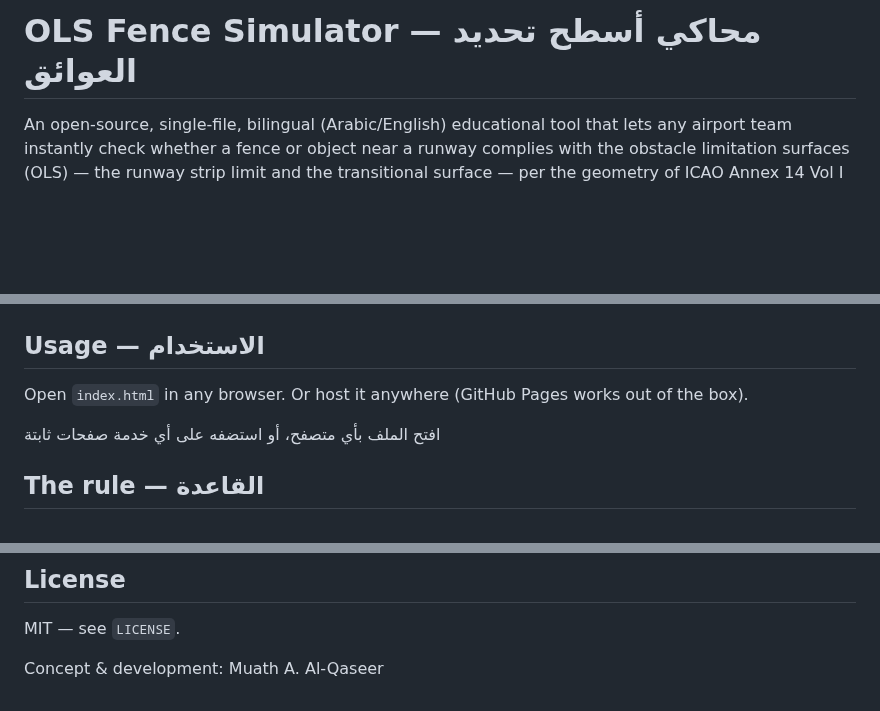
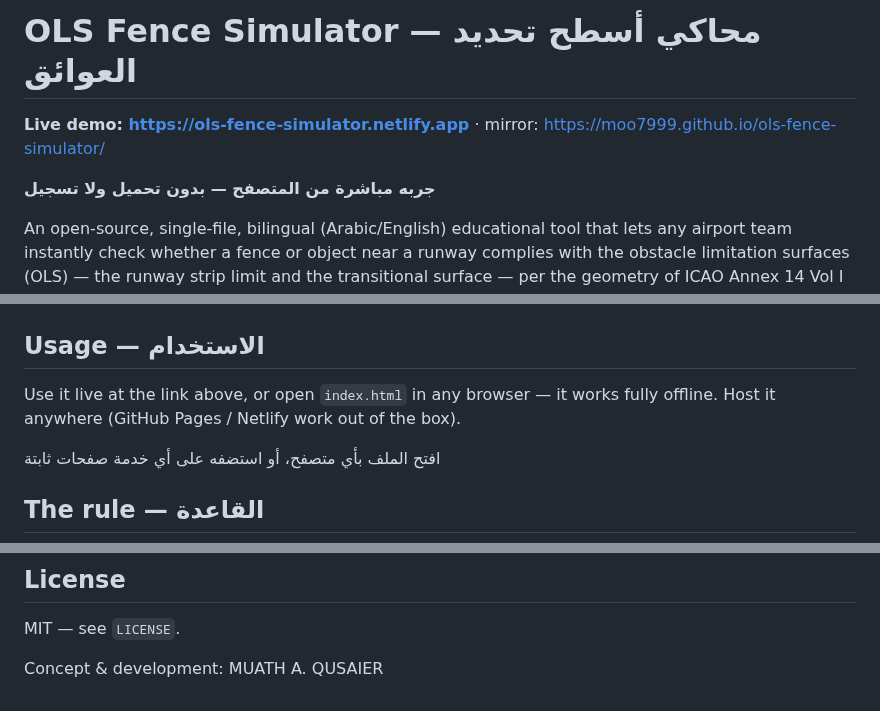
Before and after one commit to moo7999/ols-fence-simulator, a Markdown page: README.md, 3 parts joined by grey strips. GitHub-like rendering; blank space fills up the shorter version.

Commit message:
Add social preview meta + update credits
Co-Authored-By: Claude Opus 5.5 <noreply@anthropic.com>
Claude-Session: https://claude.ai/code/session_016K8PezLbrb9epiNj9AzwU5

```diff
--- a/README.md
+++ b/README.md
@@ -1,4 +1,8 @@
 # OLS Fence Simulator — محاكي أسطح تحديد العوائق
+
+**Live demo: <https://ols-fence-simulator.netlify.app>** · mirror: <https://moo7999.github.io/ols-fence-simulator/>
+
+**جربه مباشرة من المتصفح — بدون تحميل ولا تسجيل**
 
 An open-source, single-file, bilingual (Arabic/English) educational tool that lets any airport team instantly check whether a fence or object near a runway complies with the obstacle limitation surfaces (OLS) — the runway strip limit and the transitional surface — per the geometry of ICAO Annex 14 Vol I (Table 4-1).
 
@@ -24,7 +28,7 @@ An open-source, single-file, bilingual (Arabic/English) educational tool that le
 
 ## Usage — الاستخدام
 
-Open `index.html` in any browser. Or host it anywhere (GitHub Pages works out of the box).
+Use it live at the link above, or open `index.html` in any browser — it works fully offline. Host it anywhere (GitHub Pages / Netlify work out of the box).
 
 افتح الملف بأي متصفح، أو استضفه على أي خدمة صفحات ثابتة
 
@@ -44,4 +48,4 @@ Educational advisory tool only. Not a substitute for a formal aeronautical study
 
 MIT — see `LICENSE`.
 
-Concept & development: Muath A. Al-Qaseer
+Concept & development: MUATH A. QUSAIER
```
Also changed, not shown: docs/social.png (added), 2 other files.
